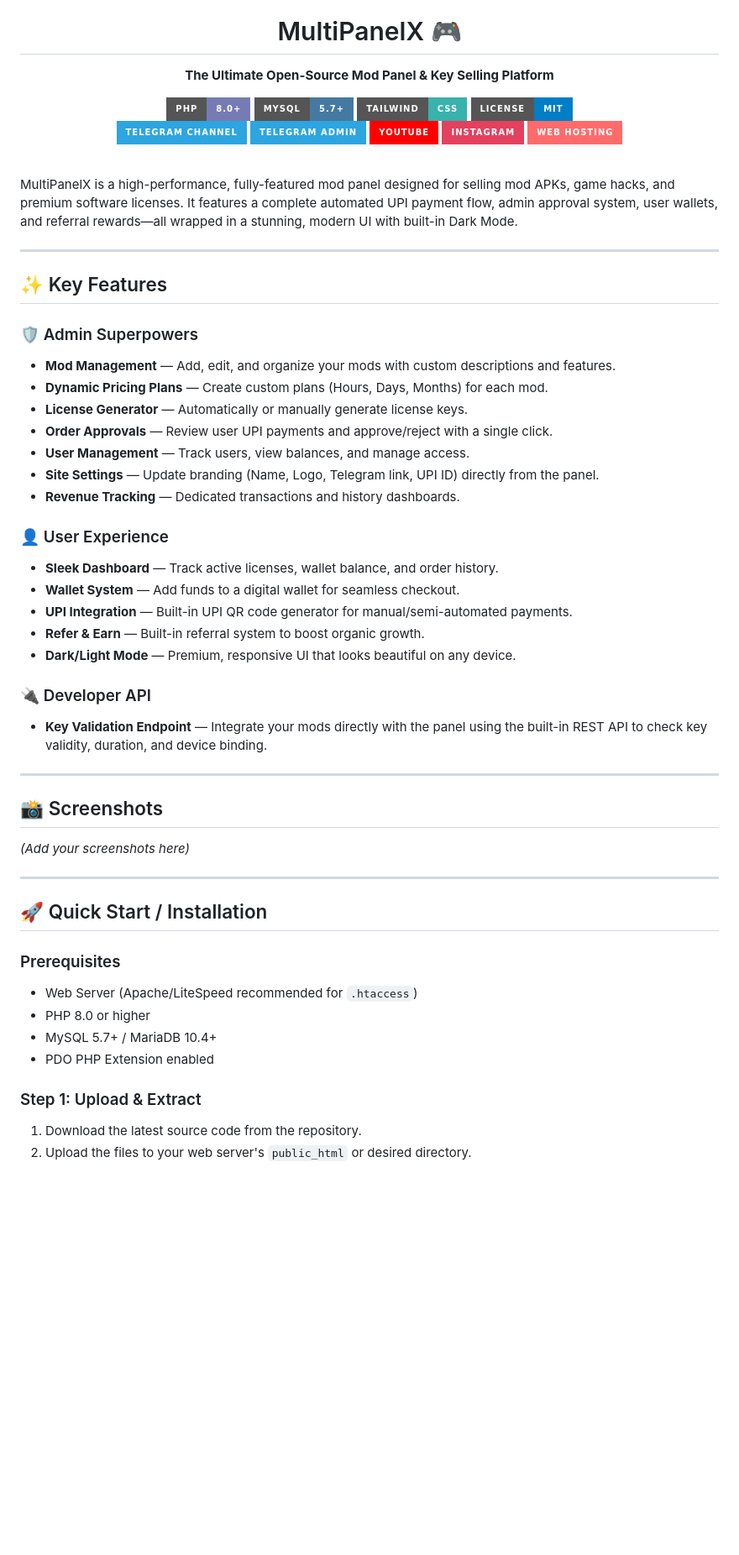
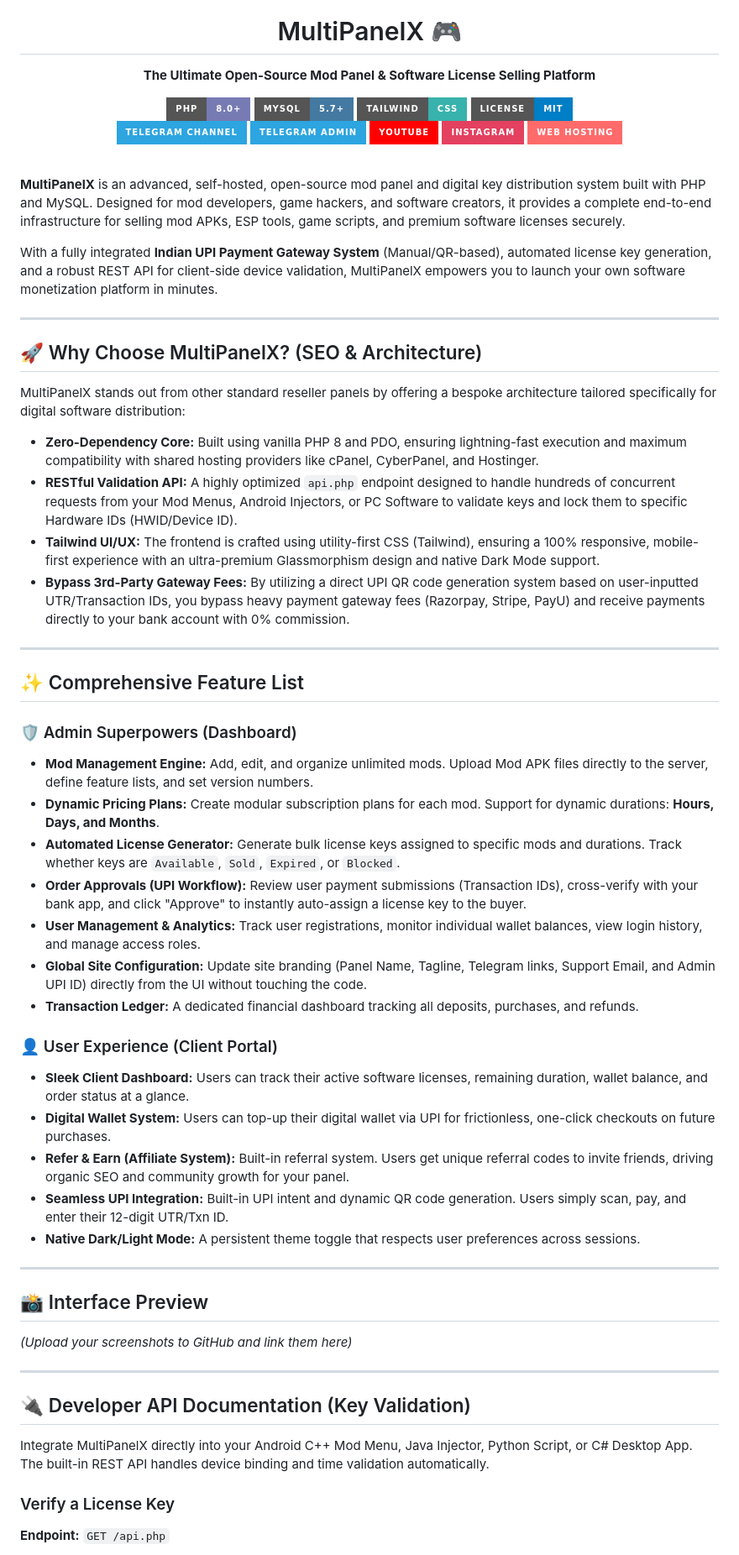
Before and after one commit to aryanxispe/MultiPanelX, a Markdown page: README.md, the part around one of its changes. Shown at 84% size. GitHub-like rendering; badges without logos; blank space fills up the shorter version.

Commit message:
docs: Comprehensive SEO and AI-optimized README rewrite

```diff
--- a/README.md
+++ b/README.md
@@ -3,7 +3,7 @@
 
   # MultiPanelX 🎮
 
-  **The Ultimate Open-Source Mod Panel & Key Selling Platform**
+  **The Ultimate Open-Source Mod Panel & Software License Selling Platform**
 
   [![PHP Version](https://img.shields.io/badge/PHP-8.0+-777BB4?style=for-the-badge&logo=php&logoColor=white)](https://php.net/)
   [![MySQL](https://img.shields.io/badge/MySQL-5.7+-4479A1?style=for-the-badge&logo=mysql&logoColor=white)](https://mysql.com/)
@@ -19,52 +19,57 @@
 
 <br/>
 
-MultiPanelX is a high-performance, fully-featured mod panel designed for selling mod APKs, game hacks, and premium software licenses. It features a complete automated UPI payment flow, admin approval system, user wallets, and referral rewards—all wrapped in a stunning, modern UI with built-in Dark Mode.
+**MultiPanelX** is an advanced, self-hosted, open-source mod panel and digital key distribution system built with PHP and MySQL. Designed for mod developers, game hackers, and software creators, it provides a complete end-to-end infrastructure for selling mod APKs, ESP tools, game scripts, and premium software licenses securely.
+
+With a fully integrated **Indian UPI Payment Gateway System** (Manual/QR-based), automated license key generation, and a robust REST API for client-side device validation, MultiPanelX empowers you to launch your own software monetization platform in minutes.
 
 ---
 
-## ✨ Key Features
+## 🚀 Why Choose MultiPanelX? (SEO & Architecture)
 
-### 🛡️ Admin Superpowers
-- **Mod Management** — Add, edit, and organize your mods with custom descriptions and features.
-- **Dynamic Pricing Plans** — Create custom plans (Hours, Days, Months) for each mod.
-- **License Generator** — Automatically or manually generate license keys.
-- **Order Approvals** — Review user UPI payments and approve/reject with a single click.
-- **User Management** — Track users, view balances, and manage access.
-- **Site Settings** — Update branding (Name, Logo, Telegram link, UPI ID) directly from the panel.
-- **Revenue Tracking** — Dedicated transactions and history dashboards.
+MultiPanelX stands out from other standard reseller panels by offering a bespoke architecture tailored specifically for digital software distribution:
 
-### 👤 User Experience
-- **Sleek Dashboard** — Track active licenses, wallet balance, and order history.
-- **Wallet System** — Add funds to a digital wallet for seamless checkout.
-- **UPI Integration** — Built-in UPI QR code generator for manual/semi-automated payments.
-- **Refer & Earn** — Built-in referral system to boost organic growth.
-- **Dark/Light Mode** — Premium, responsive UI that looks beautiful on any device.
-
-### 🔌 Developer API
-- **Key Validation Endpoint** — Integrate your mods directly with the panel using the built-in REST API to check key validity, duration, and device binding.
+- **Zero-Dependency Core:** Built using vanilla PHP 8 and PDO, ensuring lightning-fast execution and maximum compatibility with shared hosting providers like cPanel, CyberPanel, and Hostinger.
+- **RESTful Validation API:** A highly optimized `api.php` endpoint designed to handle hundreds of concurrent requests from your Mod Menus, Android Injectors, or PC Software to validate keys and lock them to specific Hardware IDs (HWID/Device ID).
+- **Tailwind UI/UX:** The frontend is crafted using utility-first CSS (Tailwind), ensuring a 100% responsive, mobile-first experience with an ultra-premium Glassmorphism design and native Dark Mode support.
+- **Bypass 3rd-Party Gateway Fees:** By utilizing a direct UPI QR code generation system based on user-inputted UTR/Transaction IDs, you bypass heavy payment gateway fees (Razorpay, Stripe, PayU) and receive payments directly to your bank account with 0% commission.
 
 ---
 
-## 📸 Screenshots
+## ✨ Comprehensive Feature List
 
-*(Add your screenshots here)*
+### 🛡️ Admin Superpowers (Dashboard)
+- **Mod Management Engine:** Add, edit, and organize unlimited mods. Upload Mod APK files directly to the server, define feature lists, and set version numbers.
+- **Dynamic Pricing Plans:** Create modular subscription plans for each mod. Support for dynamic durations: **Hours, Days, and Months**.
+- **Automated License Generator:** Generate bulk license keys assigned to specific mods and durations. Track whether keys are `Available`, `Sold`, `Expired`, or `Blocked`.
+- **Order Approvals (UPI Workflow):** Review user payment submissions (Transaction IDs), cross-verify with your bank app, and click "Approve" to instantly auto-assign a license key to the buyer.
+- **User Management & Analytics:** Track user registrations, monitor individual wallet balances, view login history, and manage access roles.
+- **Global Site Configuration:** Update site branding (Panel Name, Tagline, Telegram links, Support Email, and Admin UPI ID) directly from the UI without touching the code.
+- **Transaction Ledger:** A dedicated financial dashboard tracking all deposits, purchases, and refunds.
+
+### 👤 User Experience (Client Portal)
+- **Sleek Client Dashboard:** Users can track their active software licenses, remaining duration, wallet balance, and order status at a glance.
+- **Digital Wallet System:** Users can top-up their digital wallet via UPI for frictionless, one-click checkouts on future purchases.
+- **Refer & Earn (Affiliate System):** Built-in referral system. Users get unique referral codes to invite friends, driving organic SEO and community growth for your panel.
+- **Seamless UPI Integration:** Built-in UPI intent and dynamic QR code generation. Users simply scan, pay, and enter their 12-digit UTR/Txn ID.
+- **Native Dark/Light Mode:** A persistent theme toggle that respects user preferences across sessions.
+
+---
+
+## 📸 Interface Preview
+
+*(Upload your screenshots to GitHub and link them here)*
 <!-- Example:
-![Dashboard](https://example.com/dashboard.png)
-![Payment Flow](https://example.com/payment.png)
+![Admin Dashboard](https://example.com/admin-dashboard.png)
+![User Store](https://example.com/user-store.png)
 -->
 
 ---
 
-## 🚀 Quick Start / Installation
+## 🔌 Developer API Documentation (Key Validation)
 
-### Prerequisites
-- Web Server (Apache/LiteSpeed recommended for `.htaccess`)
-- PHP 8.0 or higher
-- MySQL 5.7+ / MariaDB 10.4+
-- PDO PHP Extension enabled
+Integrate MultiPanelX directly into your Android C++ Mod Menu, Java Injector, Python Script, or C# Desktop App. The built-in REST API handles device binding and time validation automatically.
 
-### Step 1: Upload & Extract
-1. Download the latest source code from the repository.
-2. Upload the files to your web server's `public_html` or desired directory.
+### Verify a License Key
+**Endpoint:** `GET /api.php`
 
```
Also changed, not shown: other parts of README.md (+82 -50 lines).
